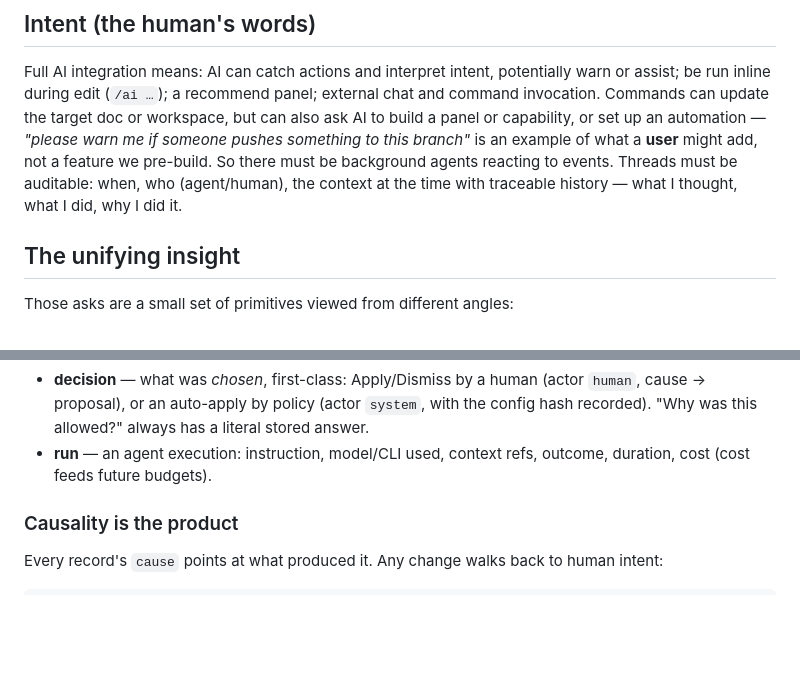
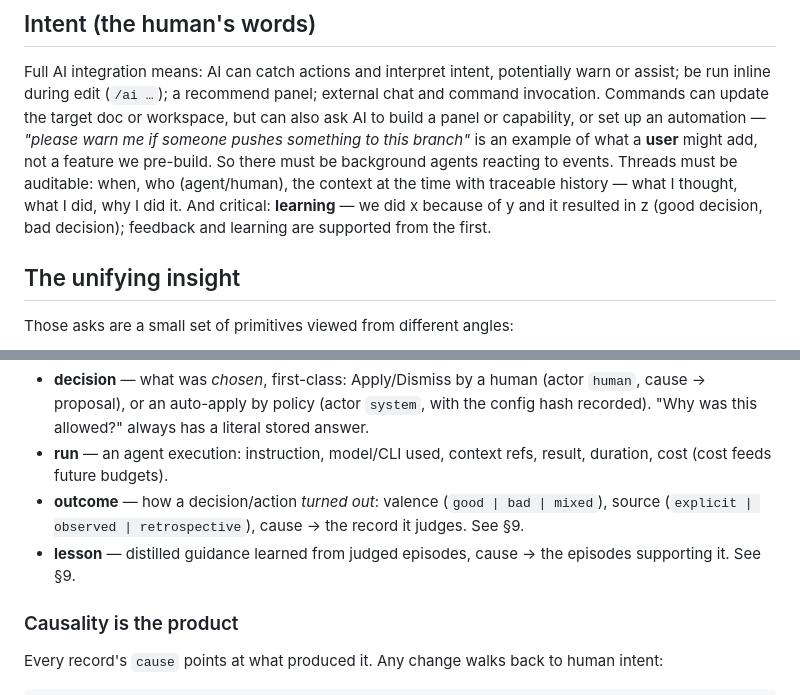
Before and after one commit to edlovesjava/eddie, a Markdown page: docs/design/ai-integration.md, 2 parts joined by grey strips. Rendered like a GitHub page; blank space fills up the shorter version.

```diff
--- a/docs/design/ai-integration.md
+++ b/docs/design/ai-integration.md
@@ -14,7 +14,9 @@ up an automation — *"please warn me if someone pushes something to this
 branch"* is an example of what a **user** might add, not a feature we
 pre-build. So there must be background agents reacting to events. Threads
 must be auditable: when, who (agent/human), the context at the time with
-traceable history — what I thought, what I did, why I did it.
+traceable history — what I thought, what I did, why I did it. And critical:
+**learning** — we did x because of y and it resulted in z (good decision,
+bad decision); feedback and learning are supported from the first.
 
 ## The unifying insight
 
@@ -84,7 +86,12 @@ Every record answers when / who / in-what-context / caused-by-what / what:
   `system`, with the config hash recorded). "Why was this allowed?" always
   has a literal stored answer.
 - **run** — an agent execution: instruction, model/CLI used, context refs,
-  outcome, duration, cost (cost feeds future budgets).
+  result, duration, cost (cost feeds future budgets).
+- **outcome** — how a decision/action *turned out*: valence
+  (`good | bad | mixed`), source (`explicit | observed | retrospective`),
+  cause → the record it judges. See §9.
+- **lesson** — distilled guidance learned from judged episodes, cause → the
+  episodes supporting it. See §9.
 
 ### Causality is the product
 
```
Also changed, not shown: other parts of docs/design/ai-integration.md (+62 -4 lines).
